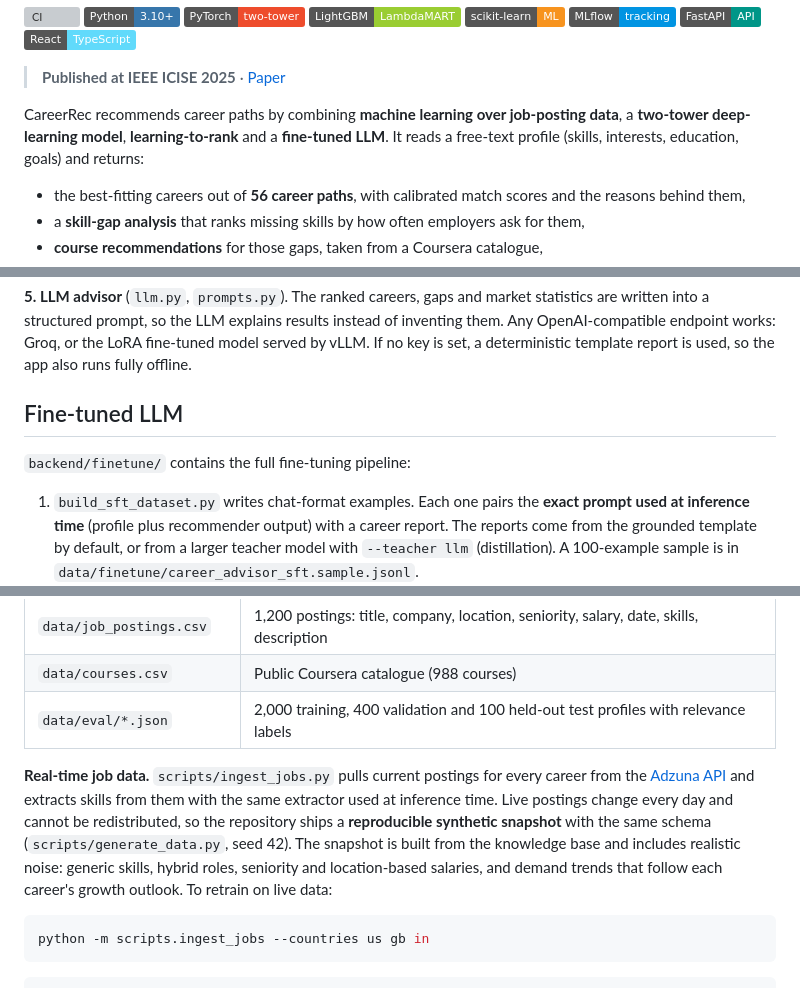
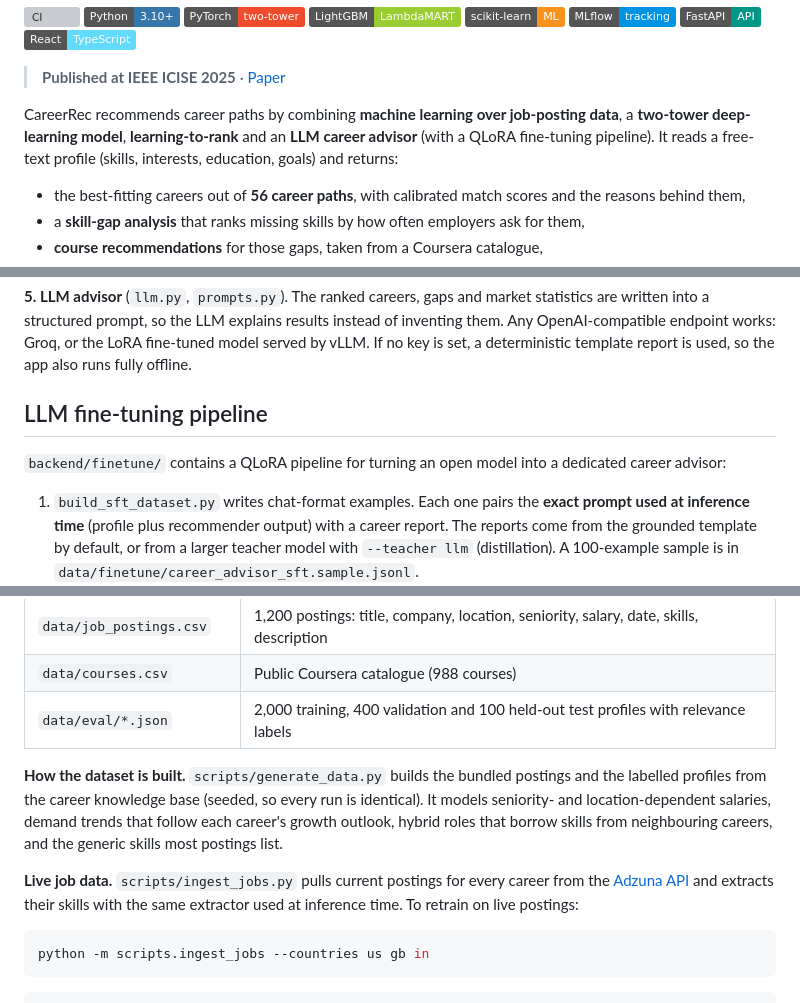
Before and after one commit to meetkothari-08/CareerRecommendation, a Markdown page: README.md, 3 parts joined by grey strips. Drawn GitHub-style; badges without logos; grey boxes are pictures that could not be loaded.

````diff
--- a/README.md
+++ b/README.md
@@ -12,7 +12,8 @@
 > **Published at IEEE ICISE 2025** · [Paper](#citation)
 
 CareerRec recommends career paths by combining **machine learning over job-posting data**, a
-**two-tower deep-learning model**, **learning-to-rank** and a **fine-tuned LLM**. It reads a free-text
+**two-tower deep-learning model**, **learning-to-rank** and an **LLM career advisor** (with a QLoRA
+fine-tuning pipeline). It reads a free-text
 profile (skills, interests, education, goals) and returns:
 
 - the best-fitting careers out of **56 career paths**, with calibrated match scores and the reasons behind them,
@@ -96,9 +97,9 @@ into a structured prompt, so the LLM explains results instead of inventing them.
 endpoint works: Groq, or the LoRA fine-tuned model served by vLLM. If no key is set, a deterministic
 template report is used, so the app also runs fully offline.
 
-## Fine-tuned LLM
+## LLM fine-tuning pipeline
 
-`backend/finetune/` contains the full fine-tuning pipeline:
+`backend/finetune/` contains a QLoRA pipeline for turning an open model into a dedicated career advisor:
 
 1. `build_sft_dataset.py` writes chat-format examples. Each one pairs the **exact prompt used at
    inference time** (profile plus recommender output) with a career report. The reports come from the
@@ -126,13 +127,14 @@ export LLM_BASE_URL=http://localhost:8001/v1 LLM_MODEL=careerrec-advisor LLM_API
 | `data/courses.csv` | Public Coursera catalogue (988 courses) |
 | `data/eval/*.json` | 2,000 training, 400 validation and 100 held-out test profiles with relevance labels |
 
-**Real-time job data.** `scripts/ingest_jobs.py` pulls current postings for every career from the
-[Adzuna API](https://developer.adzuna.com) and extracts skills from them with the same extractor used
-at inference time. Live postings change every day and cannot be redistributed, so the repository ships
-a **reproducible synthetic snapshot** with the same schema (`scripts/generate_data.py`, seed 42). The
-snapshot is built from the knowledge base and includes realistic noise: generic skills, hybrid roles,
-seniority and location-based salaries, and demand trends that follow each career's growth outlook.
-To retrain on live data:
+**How the dataset is built.** `scripts/generate_data.py` builds the bundled postings and the labelled
+profiles from the career knowledge base (seeded, so every run is identical). It models seniority- and
+location-dependent salaries, demand trends that follow each career's growth outlook, hybrid roles that
+borrow skills from neighbouring careers, and the generic skills most postings list.
+
+**Live job data.** `scripts/ingest_jobs.py` pulls current postings for every career from the
+[Adzuna API](https://developer.adzuna.com) and extracts their skills with the same extractor used at
+inference time. To retrain on live postings:
 
 ```bash
 python -m scripts.ingest_jobs --countries us gb in
````
Also changed, not shown: other parts of README.md (+11 -13 lines), docs/images/market.png, docs/images/model.png, docs/images/recommend.png, 5 other files.
